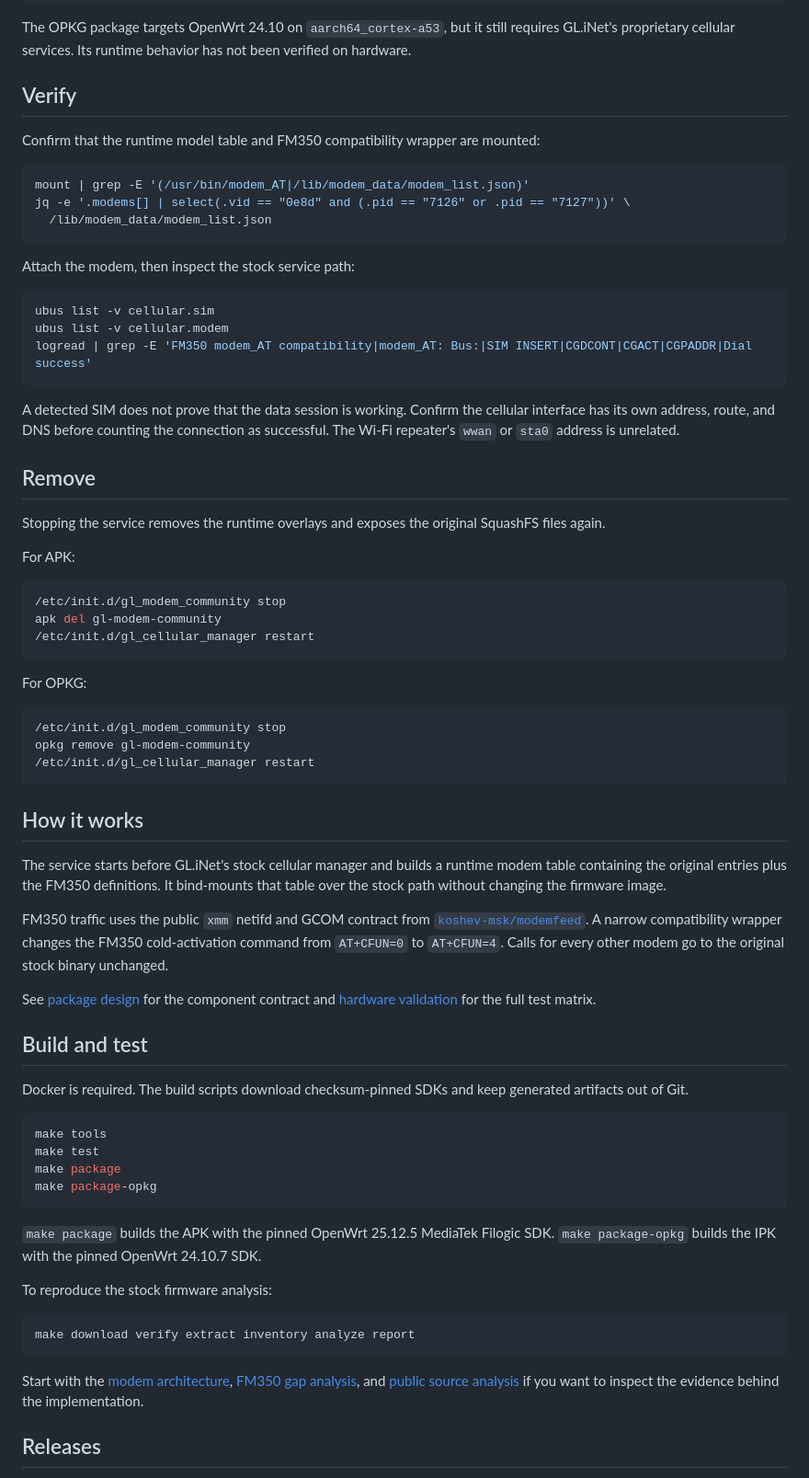
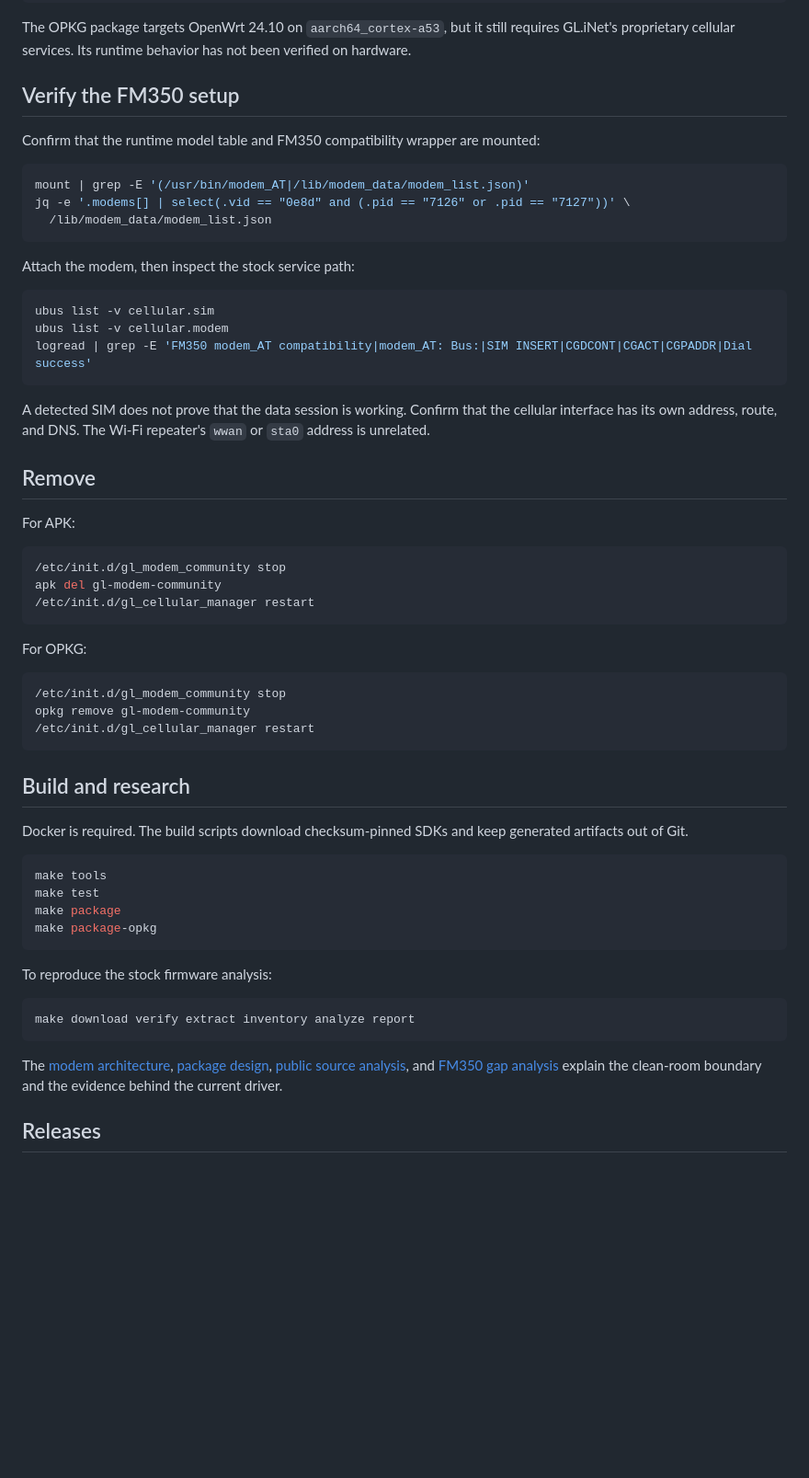
Before and after one commit to rudironsoni/gl-modem-community, a Markdown page: README.md, the part around one of its changes. Shown at 92% size. GitHub-like rendering; blank space fills up the shorter version.

````diff
--- a/README.md
+++ b/README.md
@@ -59,7 +119,7 @@ opkg install /tmp/gl-modem-community_VERSION-r1_aarch64_cortex-a53.ipk
 
 The OPKG package targets OpenWrt 24.10 on `aarch64_cortex-a53`, but it still requires GL.iNet's proprietary cellular services. Its runtime behavior has not been verified on hardware.
 
-## Verify
+## Verify the FM350 setup
 
 Confirm that the runtime model table and FM350 compatibility wrapper are mounted:
 
@@ -77,11 +137,9 @@ ubus list -v cellular.modem
 logread | grep -E 'FM350 modem_AT compatibility|modem_AT: Bus:|SIM INSERT|CGDCONT|CGACT|CGPADDR|Dial success'
 ```
 
-A detected SIM does not prove that the data session is working. Confirm the cellular interface has its own address, route, and DNS before counting the connection as successful. The Wi-Fi repeater's `wwan` or `sta0` address is unrelated.
+A detected SIM does not prove that the data session is working. Confirm that the cellular interface has its own address, route, and DNS. The Wi-Fi repeater's `wwan` or `sta0` address is unrelated.
 
 ## Remove
-
-Stopping the service removes the runtime overlays and exposes the original SquashFS files again.
 
 For APK:
 
@@ -99,15 +157,7 @@ opkg remove gl-modem-community
 /etc/init.d/gl_cellular_manager restart
 ```
 
-## How it works
-
-The service starts before GL.iNet's stock cellular manager and builds a runtime modem table containing the original entries plus the FM350 definitions. It bind-mounts that table over the stock path without changing the firmware image.
-
-FM350 traffic uses the public `xmm` netifd and GCOM contract from [`koshev-msk/modemfeed`](https://github.com/koshev-msk/modemfeed). A narrow compatibility wrapper changes the FM350 cold-activation command from `AT+CFUN=0` to `AT+CFUN=4`. Calls for every other modem go to the original stock binary unchanged.
-
-See [package design](docs/package-design.md) for the component contract and [hardware validation](docs/validation-plan.md) for the full test matrix.
-
-## Build and test
+## Build and research
 
 Docker is required. The build scripts download checksum-pinned SDKs and keep generated artifacts out of Git.
 
@@ -118,15 +168,13 @@ make package
 make package-opkg
 ```
 
-`make package` builds the APK with the pinned OpenWrt 25.12.5 MediaTek Filogic SDK. `make package-opkg` builds the IPK with the pinned OpenWrt 24.10.7 SDK.
-
 To reproduce the stock firmware analysis:
 
 ```sh
 make download verify extract inventory analyze report
 ```
 
-Start with the [modem architecture](docs/modem-architecture.md), [FM350 gap analysis](docs/fm350-gap-analysis.md), and [public source analysis](docs/public-source-analysis.md) if you want to inspect the evidence behind the implementation.
+The [modem architecture](docs/modem-architecture.md), [package design](docs/package-design.md), [public source analysis](docs/public-source-analysis.md), and [FM350 gap analysis](docs/fm350-gap-analysis.md) explain the clean-room boundary and the evidence behind the current driver.
 
 ## Releases
 
````
Also changed, not shown: other parts of README.md (+75 -15 lines).
